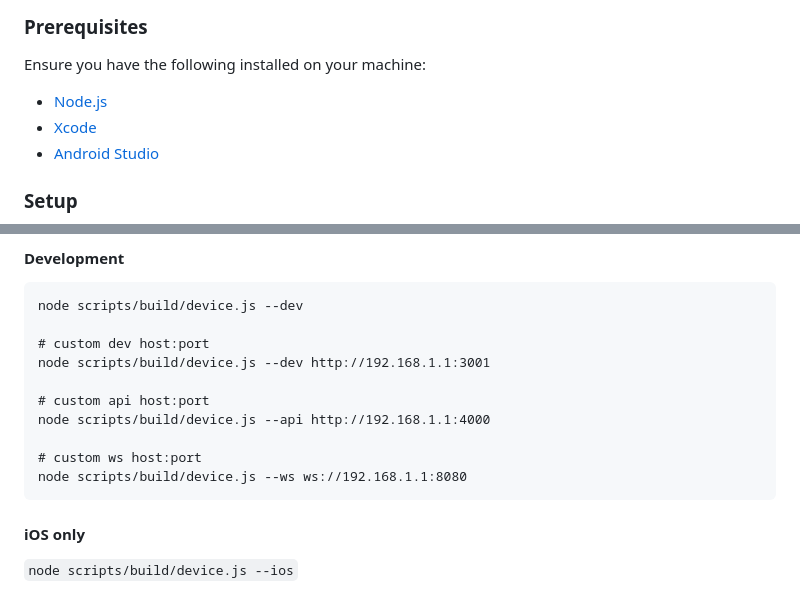
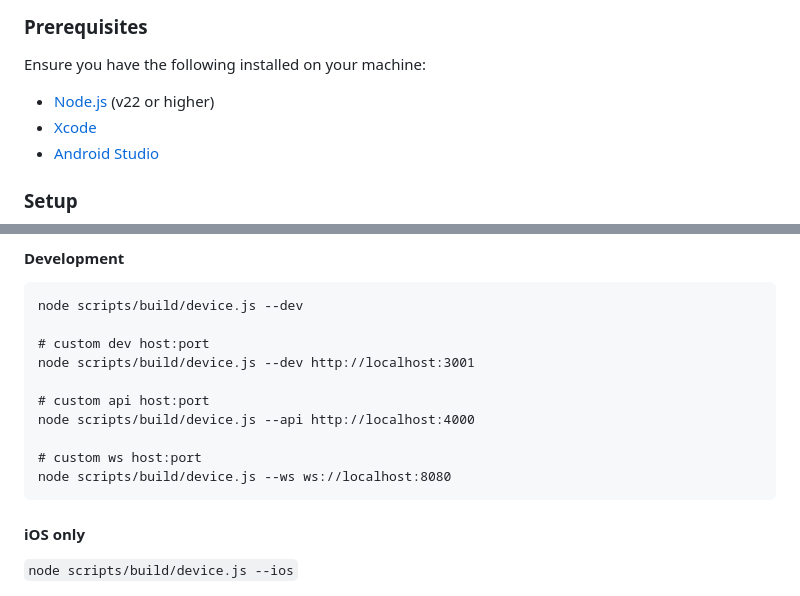
Before and after one commit to befriend-app/befriend-app, a Markdown page: README.md, 2 parts joined by grey strips. Drawn GitHub-style.

Commit message:
change ip to localhost

````diff
--- a/README.md
+++ b/README.md
@@ -106,7 +106,7 @@ https://github.com/user-attachments/assets/01ef0089-b464-4a3e-bfb1-a984487ba91c
 
 Ensure you have the following installed on your machine:
 
--   [Node.js](https://nodejs.org/)
+-   [Node.js](https://nodejs.org/) (v22 or higher)
 -   [Xcode](https://apps.apple.com/us/app/xcode/id497799835?mt=12)
 -   [Android Studio](https://developer.android.com/studio)
 
@@ -164,13 +164,13 @@ Run the app locally and watch for file changes.
 node scripts/build/device.js --dev
 
 # custom dev host:port
-node scripts/build/device.js --dev http://192.168.1.1:3001
+node scripts/build/device.js --dev http://localhost:3001
 
 # custom api host:port
-node scripts/build/device.js --api http://192.168.1.1:4000
+node scripts/build/device.js --api http://localhost:4000
 
 # custom ws host:port
-node scripts/build/device.js --ws ws://192.168.1.1:8080
+node scripts/build/device.js --ws ws://localhost:8080
 ```
 
 #### iOS only
````
